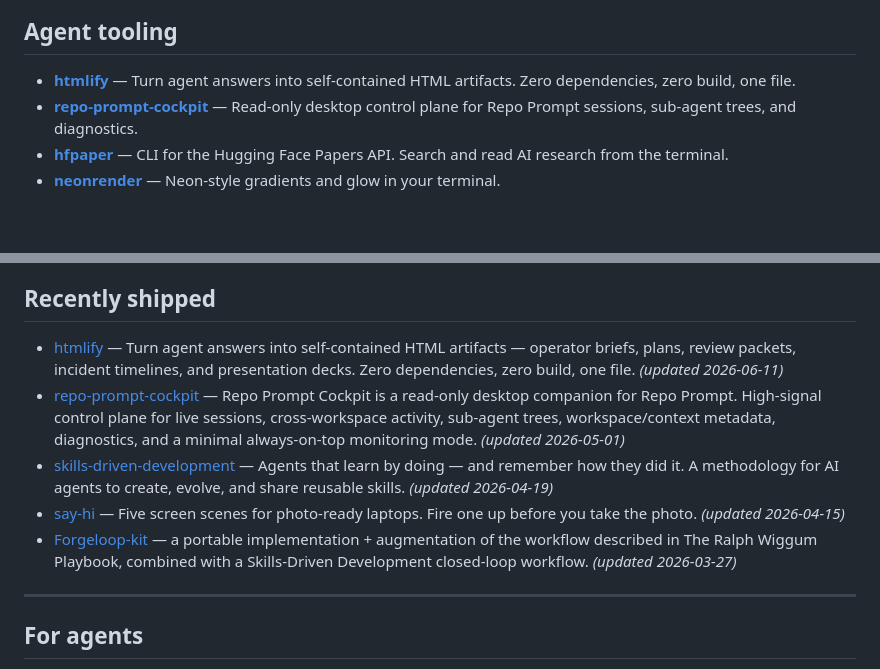
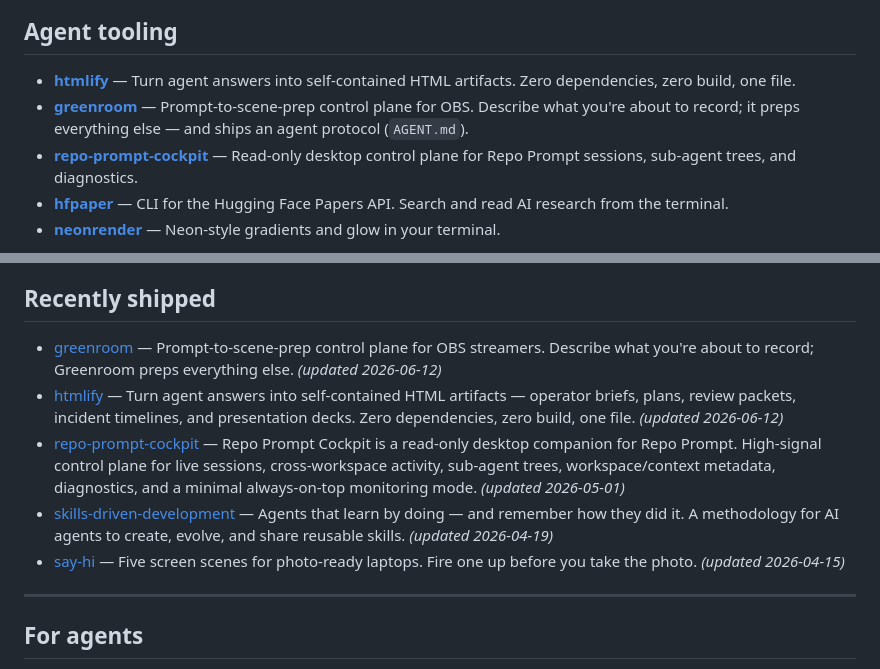
Before and after one commit to zakelfassi/zakelfassi, a Markdown page: README.md, 2 parts joined by grey strips. Rendered like a GitHub page; blank space fills up the shorter version.

Commit message:
Shelf greenroom; refresh strips

```diff
--- a/README.md
+++ b/README.md
@@ -11,6 +11,7 @@ Founder of [Talk & Comment](https://talkandcomment.com) (voice for the internet,
 ## Agent tooling
 
 - **[htmlify](https://github.com/zakelfassi/htmlify)** — Turn agent answers into self-contained HTML artifacts. Zero dependencies, zero build, one file.
+- **[greenroom](https://github.com/zakelfassi/greenroom)** — Prompt-to-scene-prep control plane for OBS. Describe what you're about to record; it preps everything else — and ships an agent protocol (`AGENT.md`).
 - **[repo-prompt-cockpit](https://github.com/zakelfassi/repo-prompt-cockpit)** — Read-only desktop control plane for Repo Prompt sessions, sub-agent trees, and diagnostics.
 - **[hfpaper](https://github.com/zakelfassi/hfpaper)** — CLI for the Hugging Face Papers API. Search and read AI research from the terminal.
 - **[neonrender](https://github.com/zakelfassi/neonrender)** — Neon-style gradients and glow in your terminal.
@@ -42,11 +43,11 @@ Founder of [Talk & Comment](https://talkandcomment.com) (voice for the internet,
 ## Recently shipped
 
 <!-- SHIPPING:START -->
-- [htmlify](https://github.com/zakelfassi/htmlify) — Turn agent answers into self-contained HTML artifacts — operator briefs, plans, review packets, incident timelines, and presentation decks. Zero dependencies, zero build, one file. *(updated 2026-06-11)*
+- [greenroom](https://github.com/zakelfassi/greenroom) — Prompt-to-scene-prep control plane for OBS streamers. Describe what you're about to record; Greenroom preps everything else. *(updated 2026-06-12)*
+- [htmlify](https://github.com/zakelfassi/htmlify) — Turn agent answers into self-contained HTML artifacts — operator briefs, plans, review packets, incident timelines, and presentation decks. Zero dependencies, zero build, one file. *(updated 2026-06-12)*
 - [repo-prompt-cockpit](https://github.com/zakelfassi/repo-prompt-cockpit) — Repo Prompt Cockpit is a read-only desktop companion for Repo Prompt. High-signal control plane for live sessions, cross-workspace activity, sub-agent trees, workspace/context metadata, diagnostics, and a minimal always-on-top monitoring mode. *(updated 2026-05-01)*
 - [skills-driven-development](https://github.com/zakelfassi/skills-driven-development) — Agents that learn by doing — and remember how they did it. A methodology for AI agents to create, evolve, and share reusable skills. *(updated 2026-04-19)*
 - [say-hi](https://github.com/zakelfassi/say-hi) — Five screen scenes for photo-ready laptops. Fire one up before you take the photo. *(updated 2026-04-15)*
-- [Forgeloop-kit](https://github.com/zakelfassi/Forgeloop-kit) — a portable implementation + augmentation of the workflow described in The Ralph Wiggum Playbook, combined with a Skills-Driven Development closed-loop workflow. *(updated 2026-03-27)*
 <!-- SHIPPING:END -->
 
 ---
```
